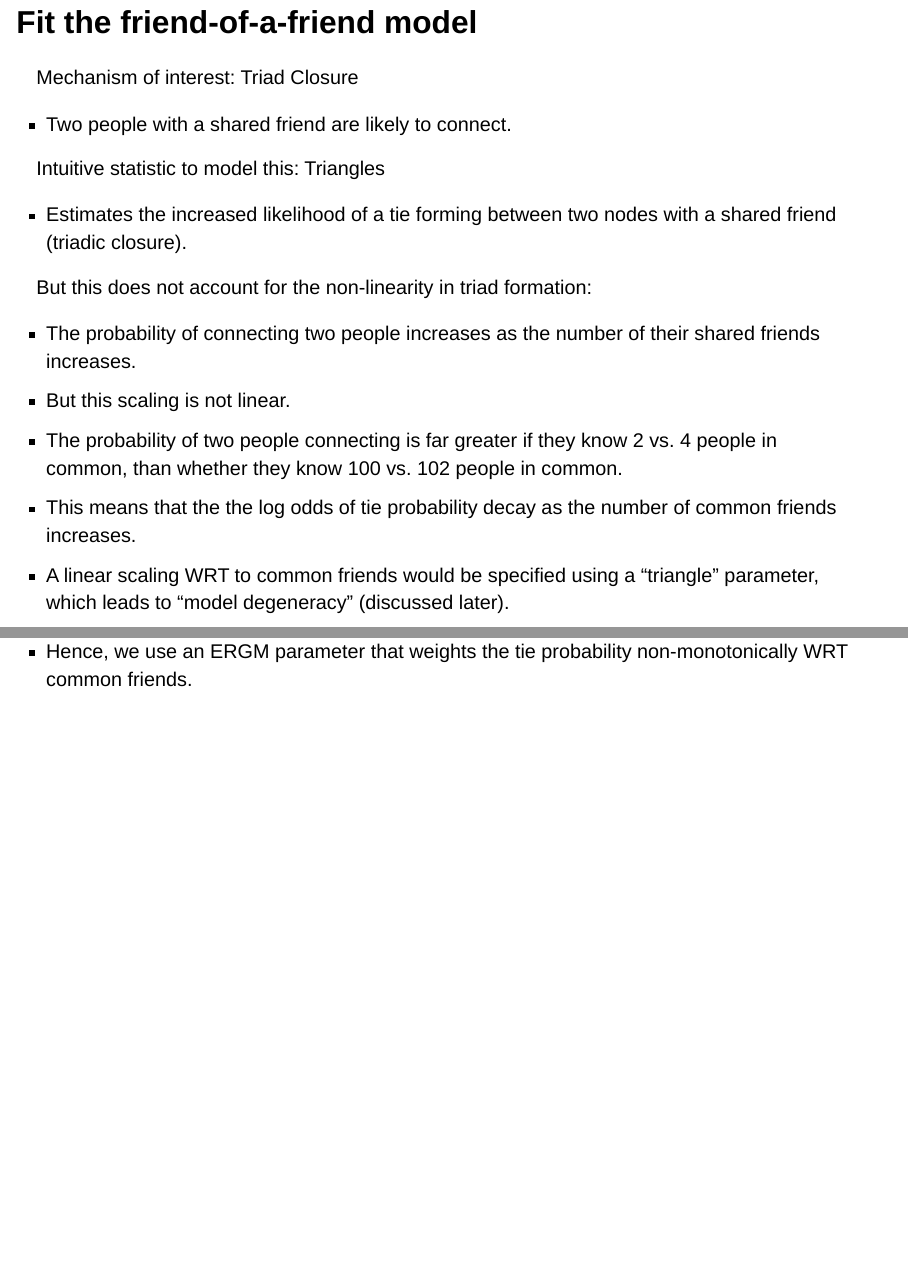
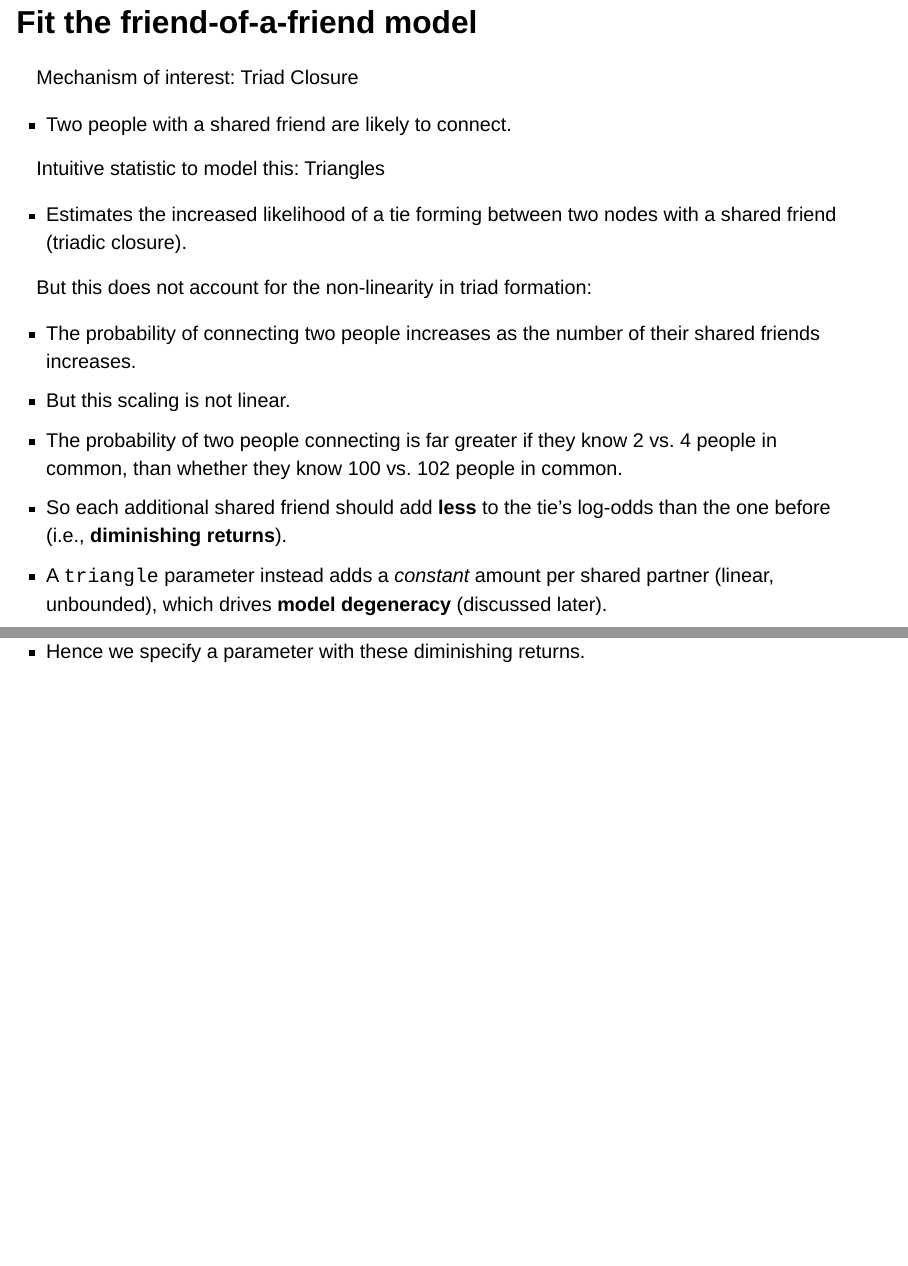
Before and after one commit to khanna-lab/ssc-ergm-hepcep, a Quarto document (modules/01-ergm-intro.qmd): pages 26 and 27 of 34, joined at a grey line. Rendered offline with R 4.5, knitr and Pandoc in place of Quarto, with nearby package versions; drawn as Slidy slides in place of the format the file asks for.

Commit message:
correcting gwesp explanation

```diff
--- a/modules/01-ergm-intro.qmd
+++ b/modules/01-ergm-intro.qmd
@@ -428,10 +428,9 @@ Likely Candidate:
 - The probability of connecting two people increases as the number of their shared friends increases.
 - But this scaling is not linear.
 - The probability of two people connecting is far greater if they know 2 vs. 4 people in common, than whether they know 100 vs. 102 people in common.
-- This means that the the log odds of tie probability decay as the
-number of common friends increases.
-- A linear scaling WRT to common friends would be specified using a "triangle" parameter, which leads to "model degeneracy" (discussed later).
-- Hence, we use an ERGM parameter that weights the tie probability non-monotonically WRT common friends.
+- So each additional shared friend should add **less** to the tie's log-odds than the one before (i.e., **diminishing returns**).
+- A `triangle` parameter instead adds a *constant* amount per shared partner (linear, unbounded), which drives **model degeneracy** (discussed later).
+- Hence we specify a parameter with these diminishing returns.
 
 ---
 
```
